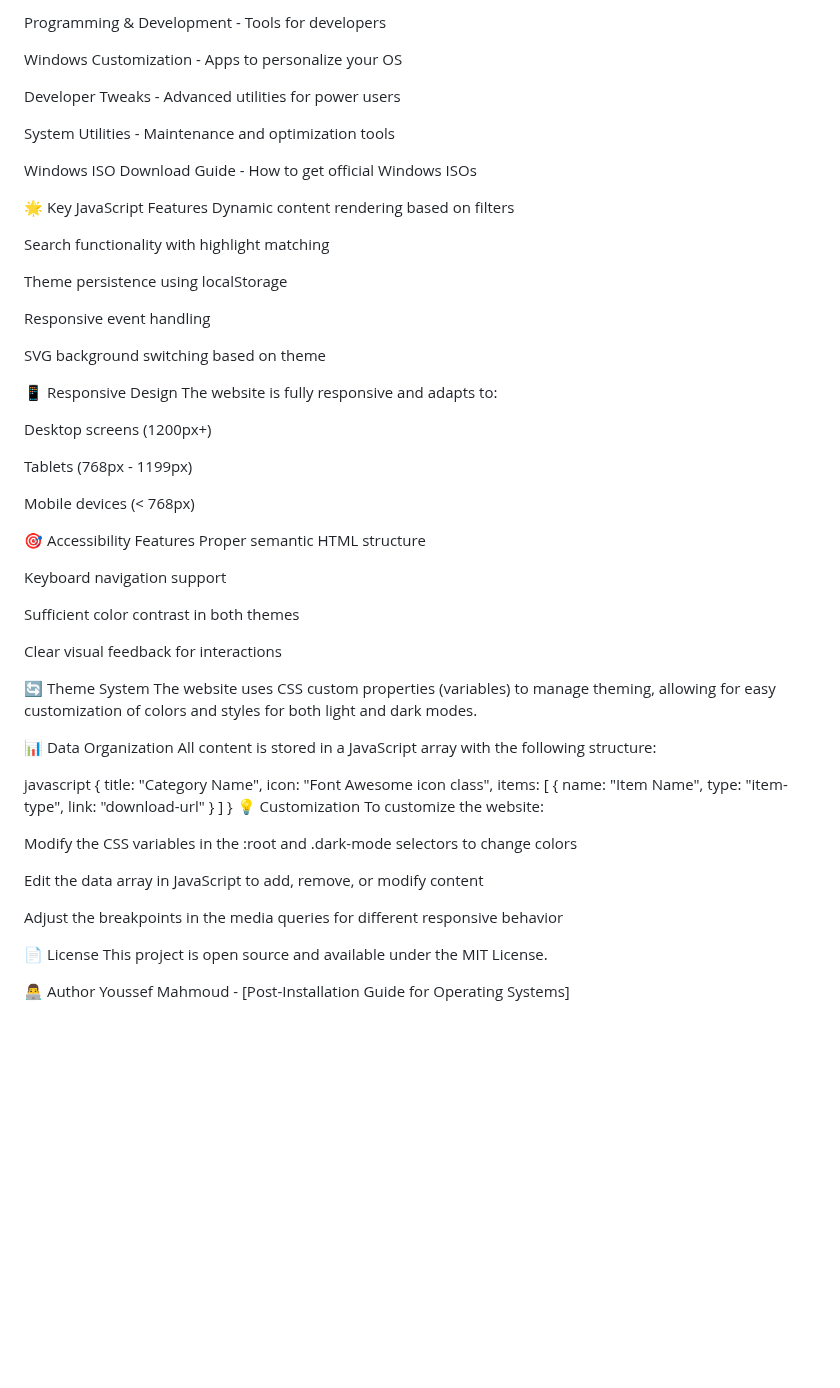
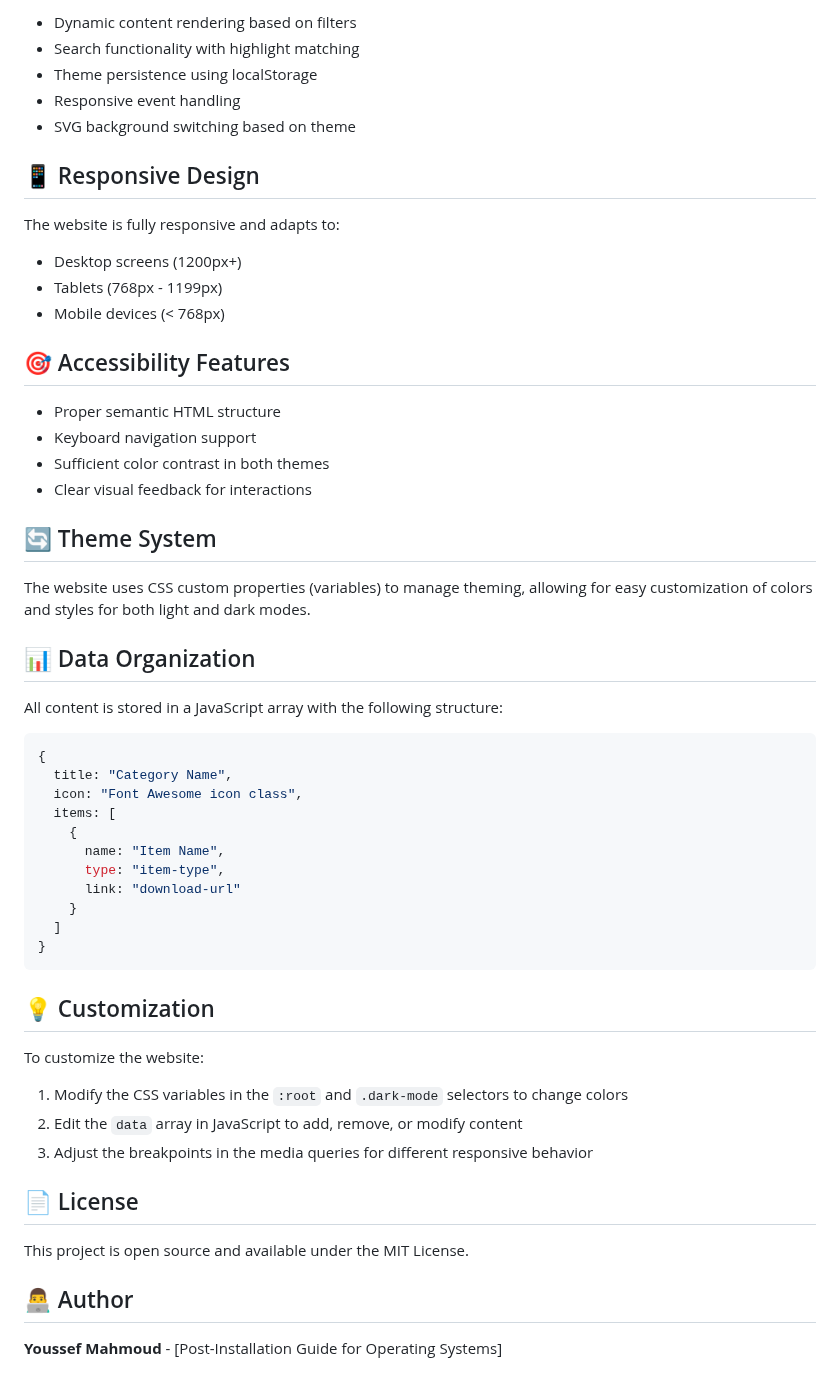
Before and after one commit to Dragon-joe/Post-Installation-Guide, a Markdown page: README.md, the part around one of its changes. Rendered like a GitHub page; blank space fills up the shorter version.

````diff
--- a/README.md
+++ b/README.md
@@ -84,50 +75,32 @@ Recommended Applications - Useful programs for daily use
 
-Programming & Development - Tools for developers
+- Dynamic content rendering based on filters
+- Search functionality with highlight matching
+- Theme persistence using localStorage
+- Responsive event handling
+- SVG background switching based on theme
 
-Windows Customization - Apps to personalize your OS
+## 📱 Responsive Design
 
-Developer Tweaks - Advanced utilities for power users
+The website is fully responsive and adapts to:
+- Desktop screens (1200px+)
+- Tablets (768px - 1199px)
+- Mobile devices (< 768px)
 
-System Utilities - Maintenance and optimization tools
+## 🎯 Accessibility Features
 
-Windows ISO Download Guide - How to get official Windows ISOs
+- Proper semantic HTML structure
+- Keyboard navigation support
+- Sufficient color contrast in both themes
+- Clear visual feedback for interactions
 
-🌟 Key JavaScript Features
-Dynamic content rendering based on filters
+## 🔄 Theme System
 
-Search functionality with highlight matching
-
-Theme persistence using localStorage
-
-Responsive event handling
-
-SVG background switching based on theme
-
-📱 Responsive Design
-The website is fully responsive and adapts to:
-
-Desktop screens (1200px+)
-
-Tablets (768px - 1199px)
-
-Mobile devices (< 768px)
-
-🎯 Accessibility Features
-Proper semantic HTML structure
-
-Keyboard navigation support
-
-Sufficient color contrast in both themes
-
-Clear visual feedback for interactions
-
-🔄 Theme System
 The website uses CSS custom properties (variables) to manage theming, allowing for easy customization of colors and styles for both light and dark modes.
 
-📊 Data Organization
+## 📊 Data Organization
+
 All content is stored in a JavaScript array with the following structure:
-
-javascript
+```javascript
 {
   title: "Category Name",
   icon: "Font Awesome icon class",
@@ -139,17 +112,19 @@ javascript
     }
   ]
 }
-💡 Customization
+```
+
+## 💡 Customization
+
 To customize the website:
+1. Modify the CSS variables in the `:root` and `.dark-mode` selectors to change colors
+2. Edit the `data` array in JavaScript to add, remove, or modify content
+3. Adjust the breakpoints in the media queries for different responsive behavior
 
-Modify the CSS variables in the :root and .dark-mode selectors to change colors
+## 📄 License
 
-Edit the data array in JavaScript to add, remove, or modify content
-
-Adjust the breakpoints in the media queries for different responsive behavior
-
-📄 License
 This project is open source and available under the MIT License.
 
-👨‍💻 Author
-Youssef Mahmoud - [Post-Installation Guide for Operating Systems]
+## 👨‍💻 Author
+
+**Youssef Mahmoud** - [Post-Installation Guide for Operating Systems]
````
Also changed, not shown: other parts of README.md (+52 -61 lines).
